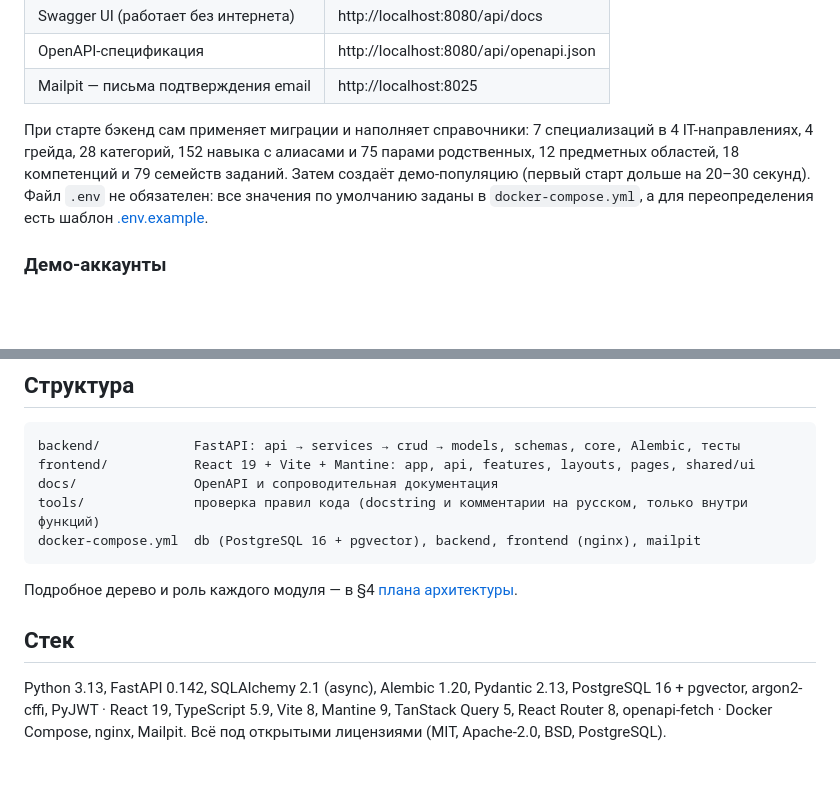
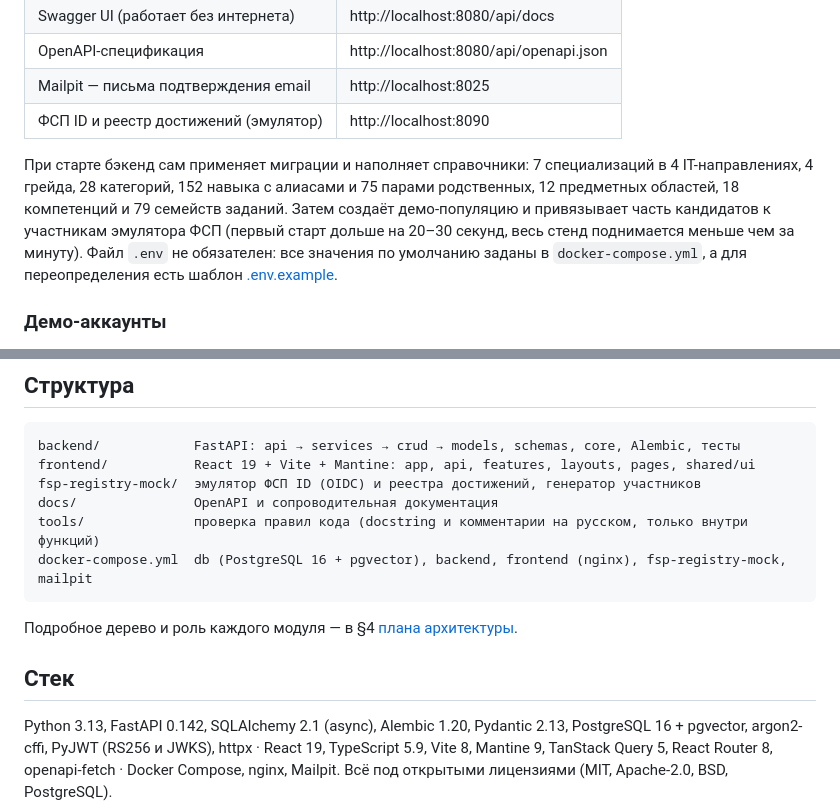
Before and after one commit to diktator06/fsp-scout, a Markdown page: README.md, 2 parts joined by grey strips. GitHub-like rendering; blank space fills up the shorter version.

````diff
--- a/README.md
+++ b/README.md
@@ -23,11 +23,13 @@ docker compose up --build
 | Swagger UI (работает без интернета) | http://localhost:8080/api/docs |
 | OpenAPI-спецификация | http://localhost:8080/api/openapi.json |
 | Mailpit — письма подтверждения email | http://localhost:8025 |
+| ФСП ID и реестр достижений (эмулятор) | http://localhost:8090 |
 
 При старте бэкенд сам применяет миграции и наполняет справочники: 7 специализаций в 4
 IT-направлениях, 4 грейда, 28 категорий, 152 навыка с алиасами и 75 парами родственных,
 12 предметных областей, 18 компетенций и 79 семейств заданий. Затем создаёт демо-популяцию
-(первый старт дольше на 20–30 секунд). Файл `.env` не обязателен: все значения по
+и привязывает часть кандидатов к участникам эмулятора ФСП (первый старт дольше на 20–30
+секунд, весь стенд поднимается меньше чем за минуту). Файл `.env` не обязателен: все значения по
 умолчанию заданы в `docker-compose.yml`, а для переопределения есть шаблон
 [.env.example](.env.example).
 
@@ -121,9 +152,10 @@ make dev-frontend   # Vite на :5173, /api проксируется на :8000
 ```
 backend/            FastAPI: api → services → crud → models, schemas, core, Alembic, тесты
 frontend/           React 19 + Vite + Mantine: app, api, features, layouts, pages, shared/ui
+fsp-registry-mock/  эмулятор ФСП ID (OIDC) и реестра достижений, генератор участников
 docs/               OpenAPI и сопроводительная документация
 tools/              проверка правил кода (docstring и комментарии на русском, только внутри функций)
-docker-compose.yml  db (PostgreSQL 16 + pgvector), backend, frontend (nginx), mailpit
+docker-compose.yml  db (PostgreSQL 16 + pgvector), backend, frontend (nginx), fsp-registry-mock, mailpit
 ```
 
 Подробное дерево и роль каждого модуля — в §4
@@ -132,6 +164,6 @@ docker-compose.yml  db (PostgreSQL 16 + pgvector), backend, frontend (nginx), ma
 ## Стек
 
 Python 3.13, FastAPI 0.142, SQLAlchemy 2.1 (async), Alembic 1.20, Pydantic 2.13, PostgreSQL 16 +
-pgvector, argon2-cffi, PyJWT · React 19, TypeScript 5.9, Vite 8, Mantine 9, TanStack Query 5,
+pgvector, argon2-cffi, PyJWT (RS256 и JWKS), httpx · React 19, TypeScript 5.9, Vite 8, Mantine 9, TanStack Query 5,
 React Router 8, openapi-fetch · Docker Compose, nginx, Mailpit. Всё под открытыми лицензиями
 (MIT, Apache-2.0, BSD, PostgreSQL).
````
Also changed, not shown: other parts of README.md (+33 -4 lines), docs/FSP_INTEGRATION.md (added, +199 -0 lines), docs/MATCHING.md (+11 -5 lines).
